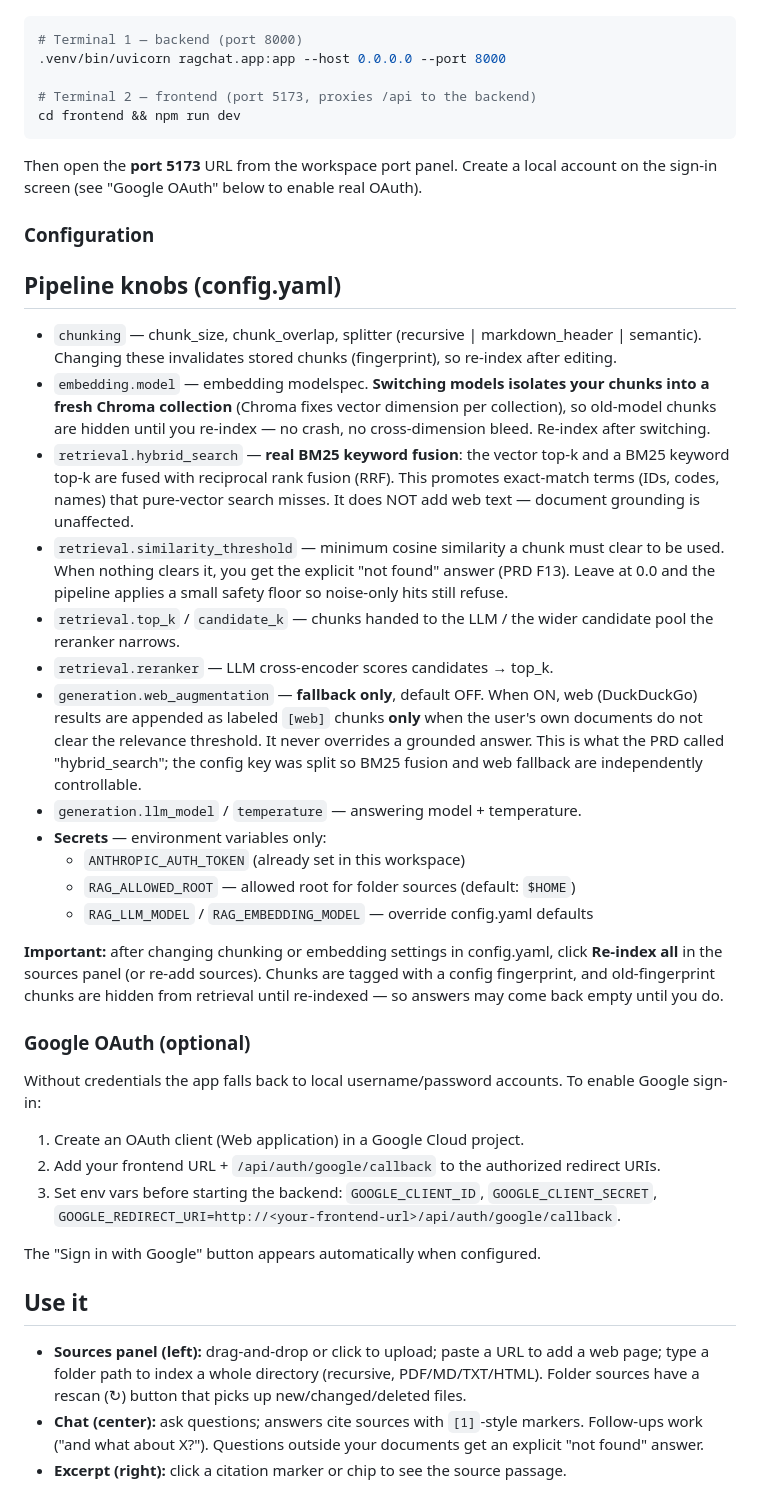
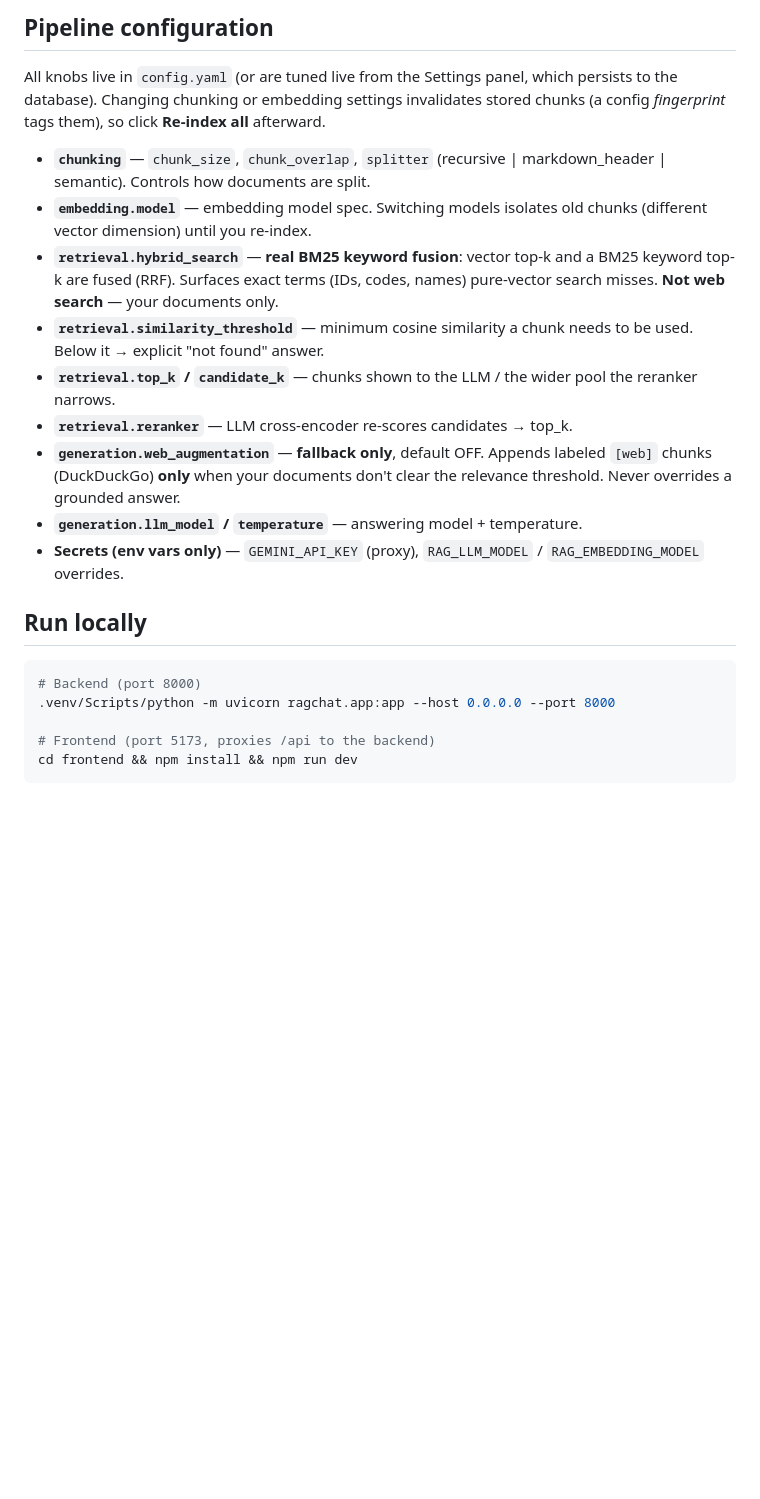
Before and after one commit to gelwuyl/RAG-it, a Markdown page: README.md, the part around one of its changes. GitHub-like rendering; blank space fills up the shorter version.

Commit message:
Simplify README: what-it-does, architecture+choice table, trimmed config

````diff
--- a/README.md
+++ b/README.md
@@ -13,77 +24,24 @@ Two terminals, from this directory:
+## Pipeline configuration
+
+All knobs live in `config.yaml` (or are tuned live from the Settings panel, which persists to the database). Changing chunking or embedding settings invalidates stored chunks (a config *fingerprint* tags them), so click **Re-index all** afterward.
+
+- **`chunking`** — `chunk_size`, `chunk_overlap`, `splitter` (recursive | markdown_header | semantic). Controls how documents are split.
+- **`embedding.model`** — embedding model spec. Switching models isolates old chunks (different vector dimension) until you re-index.
+- **`retrieval.hybrid_search`** — **real BM25 keyword fusion**: vector top-k and a BM25 keyword top-k are fused (RRF). Surfaces exact terms (IDs, codes, names) pure-vector search misses. **Not web search** — your documents only.
+- **`retrieval.similarity_threshold`** — minimum cosine similarity a chunk needs to be used. Below it → explicit "not found" answer.
+- **`retrieval.top_k` / `candidate_k`** — chunks shown to the LLM / the wider pool the reranker narrows.
+- **`retrieval.reranker`** — LLM cross-encoder re-scores candidates → top_k.
+- **`generation.web_augmentation`** — **fallback only**, default OFF. Appends labeled `[web]` chunks (DuckDuckGo) **only** when your documents don't clear the relevance threshold. Never overrides a grounded answer.
+- **`generation.llm_model` / `temperature`** — answering model + temperature.
+- **Secrets (env vars only)** — `GEMINI_API_KEY` (proxy), `RAG_LLM_MODEL` / `RAG_EMBEDDING_MODEL` overrides.
+
+## Run locally
 
 ```bash
-# Terminal 1 — backend (port 8000)
-.venv/bin/uvicorn ragchat.app:app --host 0.0.0.0 --port 8000
+# Backend (port 8000)
+.venv/Scripts/python -m uvicorn ragchat.app:app --host 0.0.0.0 --port 8000
 
-# Terminal 2 — frontend (port 5173, proxies /api to the backend)
-cd frontend && npm run dev
+# Frontend (port 5173, proxies /api to the backend)
+cd frontend && npm install && npm run dev
 ```
 
-Then open the **port 5173** URL from the workspace port panel. Create a local
-account on the sign-in screen (see "Google OAuth" below to enable real OAuth).
-
-### Configuration
-
-## Pipeline knobs (config.yaml)
-
-- `chunking` — chunk_size, chunk_overlap, splitter (recursive | markdown_header |
-  semantic). Changing these invalidates stored chunks (fingerprint), so
-  re-index after editing.
-- `embedding.model` — embedding modelspec. **Switching models isolates your
-  chunks into a fresh Chroma collection** (Chroma fixes vector dimension per
-  collection), so old-model chunks are hidden until you re-index — no crash,
-  no cross-dimension bleed. Re-index after switching.
-- `retrieval.hybrid_search` — **real BM25 keyword fusion**: the vector top-k
-  and a BM25 keyword top-k are fused with reciprocal rank fusion (RRF). This
-  promotes exact-match terms (IDs, codes, names) that pure-vector search
-  misses. It does NOT add web text — document grounding is unaffected.
-- `retrieval.similarity_threshold` — minimum cosine similarity a chunk must
-  clear to be used. When nothing clears it, you get the explicit "not found"
-  answer (PRD F13). Leave at 0.0 and the pipeline applies a small safety
-  floor so noise-only hits still refuse.
-- `retrieval.top_k` / `candidate_k` — chunks handed to the LLM / the wider
-  candidate pool the reranker narrows.
-- `retrieval.reranker` — LLM cross-encoder scores candidates → top_k.
-- `generation.web_augmentation` — **fallback only**, default OFF. When ON,
-  web (DuckDuckGo) results are appended as labeled `[web]` chunks **only** when
-  the user's own documents do not clear the relevance threshold. It never
-  overrides a grounded answer. This is what the PRD called "hybrid_search";
-  the config key was split so BM25 fusion and web fallback are independently
-  controllable.
-- `generation.llm_model` / `temperature` — answering model + temperature.
-- **Secrets** — environment variables only:
-  - `ANTHROPIC_AUTH_TOKEN` (already set in this workspace)
-  - `RAG_ALLOWED_ROOT` — allowed root for folder sources (default: `$HOME`)
-  - `RAG_LLM_MODEL` / `RAG_EMBEDDING_MODEL` — override config.yaml defaults
-
-**Important:** after changing chunking or embedding settings in config.yaml,
-click **Re-index all** in the sources panel (or re-add sources). Chunks are
-tagged with a config fingerprint, and old-fingerprint chunks are hidden from
-retrieval until re-indexed — so answers may come back empty until you do.
-
-### Google OAuth (optional)
-
-Without credentials the app falls back to local username/password accounts.
-To enable Google sign-in:
-
-1. Create an OAuth client (Web application) in a Google Cloud project.
-2. Add your frontend URL + `/api/auth/google/callback` to the authorized
-   redirect URIs.
-3. Set env vars before starting the backend:
-   `GOOGLE_CLIENT_ID`, `GOOGLE_CLIENT_SECRET`,
-   `GOOGLE_REDIRECT_URI=http://<your-frontend-url>/api/auth/google/callback`.
-
-The "Sign in with Google" button appears automatically when configured.
-
-## Use it
-
-- **Sources panel (left):** drag-and-drop or click to upload; paste a URL to
-  add a web page; type a folder path to index a whole directory (recursive,
-  PDF/MD/TXT/HTML). Folder sources have a rescan (↻) button that picks up
-  new/changed/deleted files.
-- **Chat (center):** ask questions; answers cite sources with `[1]`-style
-  markers. Follow-ups work ("and what about X?"). Questions outside your
-  documents get an explicit "not found" answer.
-- **Excerpt (right):** click a citation marker or chip to see the source
-  passage.
-
````
Also changed, not shown: other parts of README.md (+28 -39 lines).
